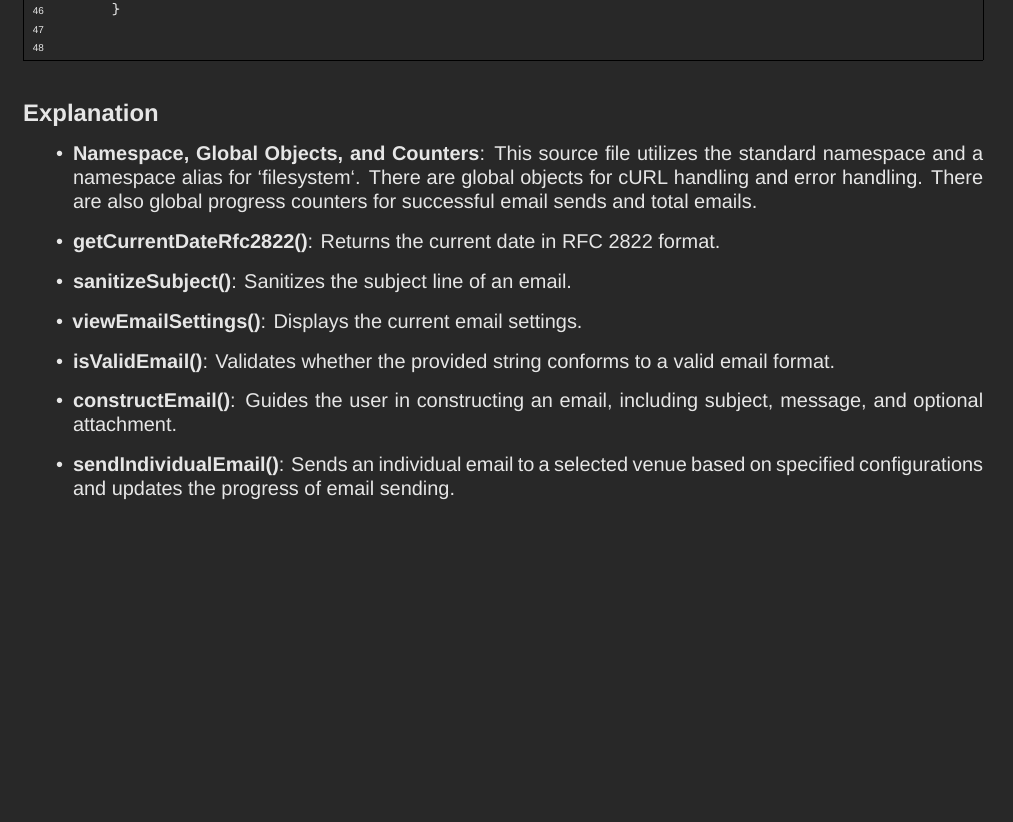
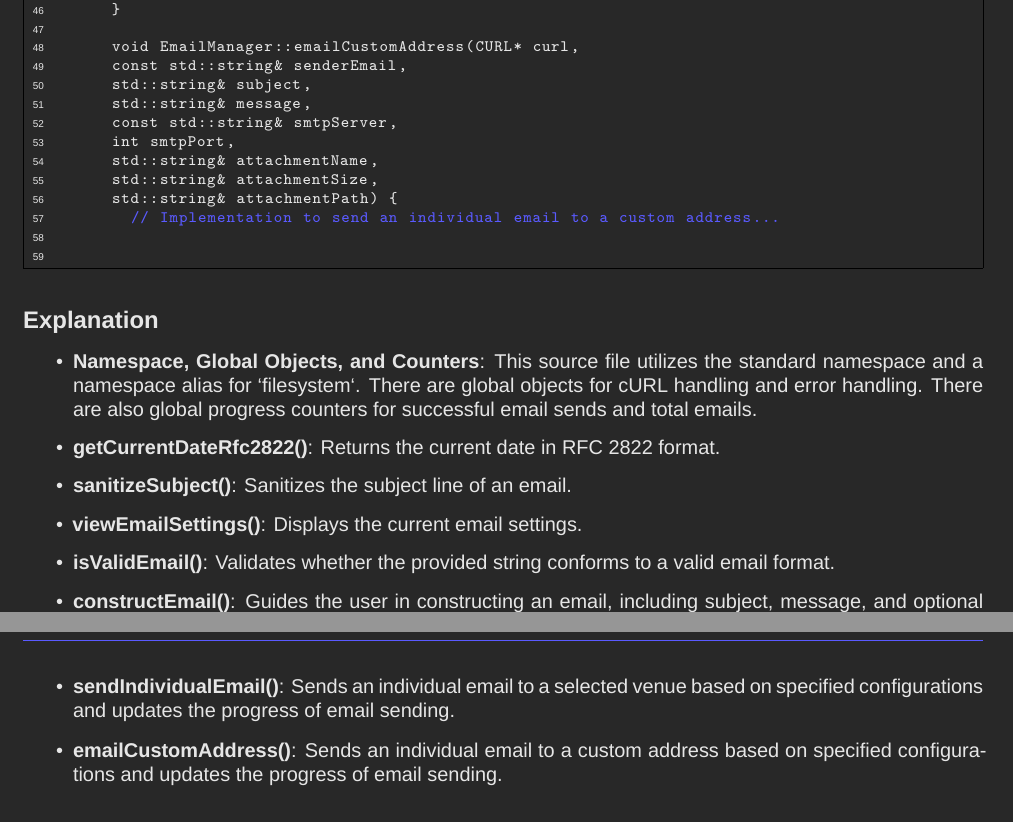
Before and after one commit to KonklaveTtv/VenueSender, a LaTeX document (docs/LaTex/VenueSender Code Overview.tex): part of page 9 of 21 before the commit and two parts of pages 9 and 10 of 21 after it, the two joined at a grey line, cut so that both start at the same text, the shorter picture padded with empty space. Compiled offline with XeLaTeX; a missing font is replaced by an installed copy or a similar font.

Commit message:
Update LaTex and PDF docs

```diff
--- a/docs/LaTex/VenueSender Code Overview.tex
+++ b/docs/LaTex/VenueSender Code Overview.tex
@@ -509,6 +510,17 @@
 				// Implementation to send an individual email...
 			}
 
+			void EmailManager::emailCustomAddress(CURL* curl,
+			const std::string& senderEmail,
+			std::string& subject,
+			std::string& message,
+			const std::string& smtpServer,
+			int smtpPort,
+			std::string& attachmentName,
+			std::string& attachmentSize,
+			std::string& attachmentPath) {
+				// Implementation to send an individual email to a custom address...
+
 		\end{lstlisting}
 	\end{mdframed}
 
@@ -521,6 +533,7 @@
 		\item \textbf{isValidEmail()}: Validates whether the provided string conforms to a valid email format.
 		\item \textbf{constructEmail()}: Guides the user in constructing an email, including subject, message, and optional attachment.
 		\item \textbf{sendIndividualEmail()}: Sends an individual email to a selected venue based on specified configurations and updates the progress of email sending.
+		\item \textbf{emailCustomAddress()}: Sends an individual email to a custom address based on specified configurations and updates the progress of email sending.
 	\end{itemize}
 
 	\subsection{mail.h}
```
Also changed, not shown: docs/LaTex/VenueSender User Guide.tex (+11 -0 lines), docs/PDF/VenueSender Code Overview.pdf, docs/PDF/VenueSender User Guide.pdf, docs/LaTex/VenueSender Code Overview.tex (1 more changed lines).
